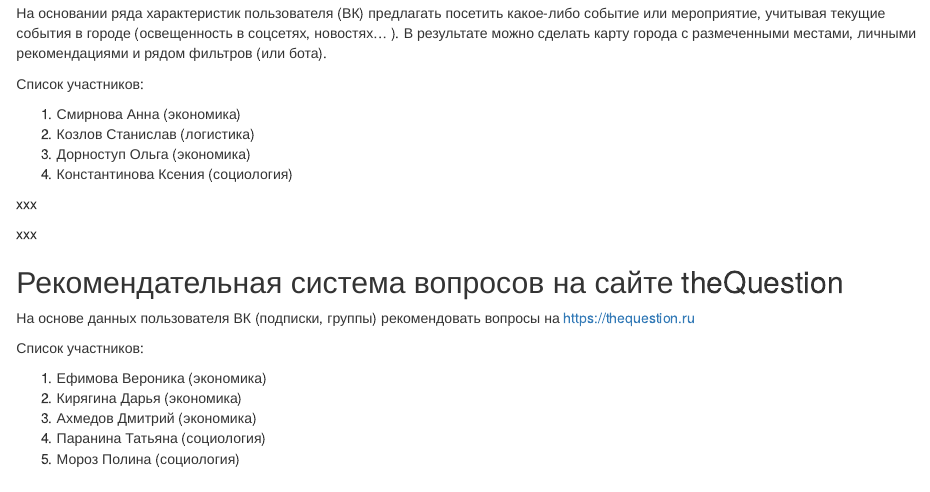
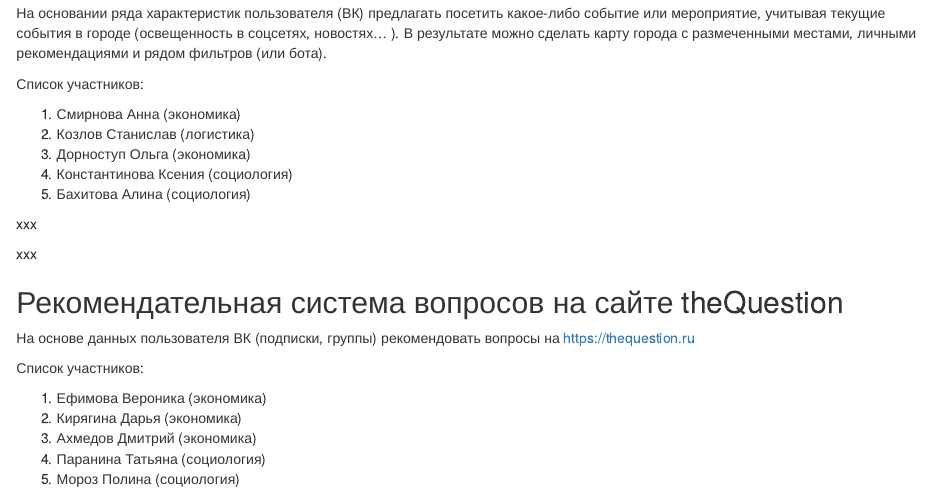
Before and after one commit to apgaev/GitRtest, an R Markdown document (projects_description.Rmd): the page in a window 1100 px wide, from 2340 px down. Rendered offline with R 4.5, knitr and Pandoc, with nearby package versions.

Commit message:
spb proj new mmb

```diff
--- a/projects_description.Rmd
+++ b/projects_description.Rmd
@@ -144,6 +144,7 @@ xxx
 2. Козлов Станислав (логистика)
 3. Дорноступ Ольга (экономика)
 4. Константинова Ксения (социология)
+5. Бахитова Алина (социология)
 
 xxx
 
```
